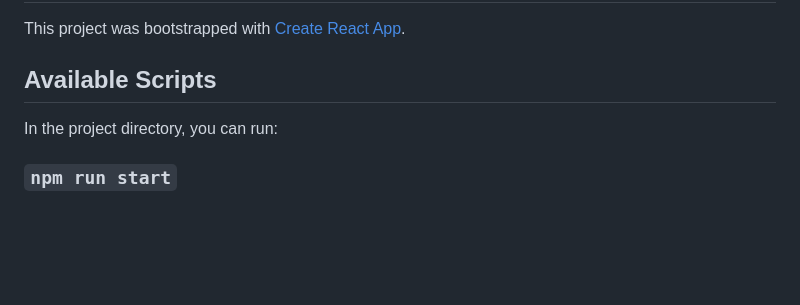
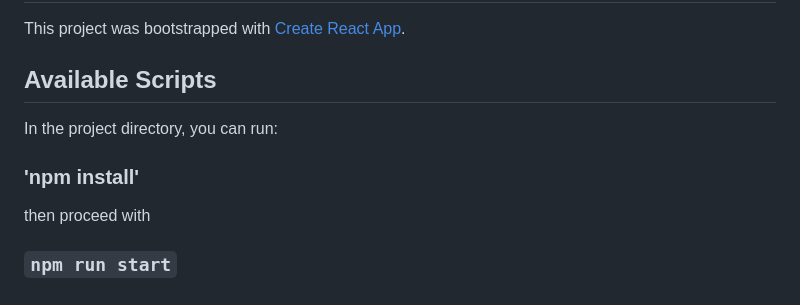
Before and after one commit to antraphtec/4353_Project, a Markdown page: README.md, the part around the change. GitHub-like rendering; blank space fills up the shorter version.

```diff
--- a/README.md
+++ b/README.md
@@ -73,4 +73,8 @@ This project was bootstrapped with [Create React App](https://github.com/faceboo
 
 In the project directory, you can run:
 
+### 'npm install'
+
+then proceed with
+
 ### `npm run start`
```
